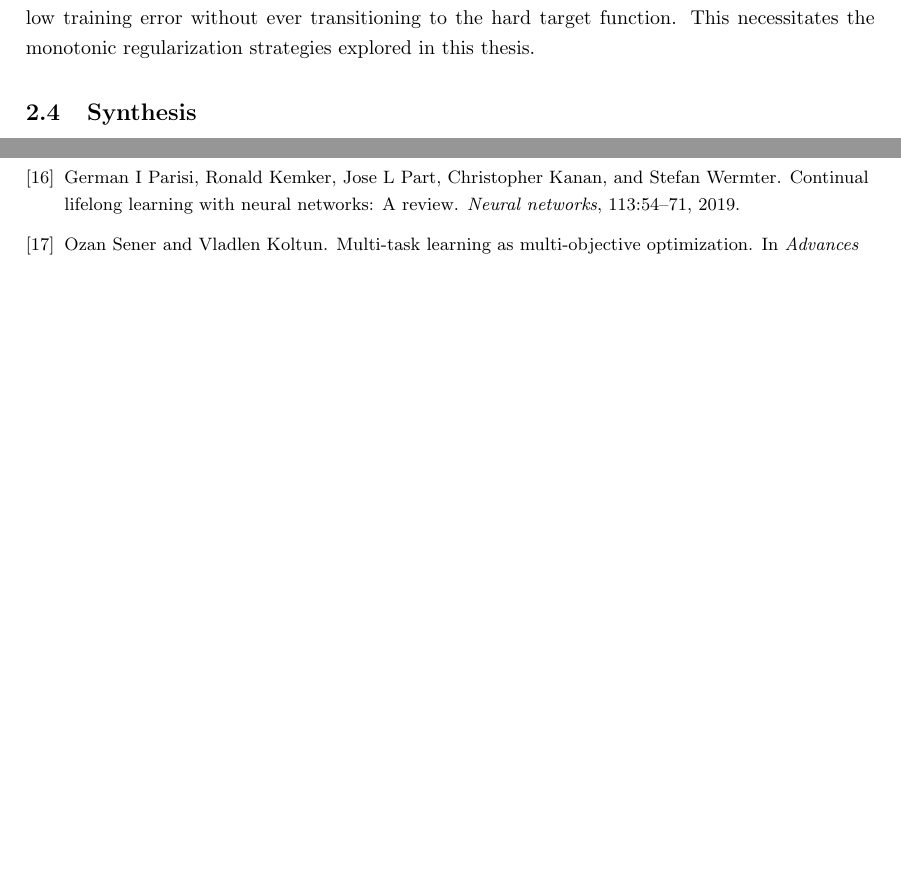
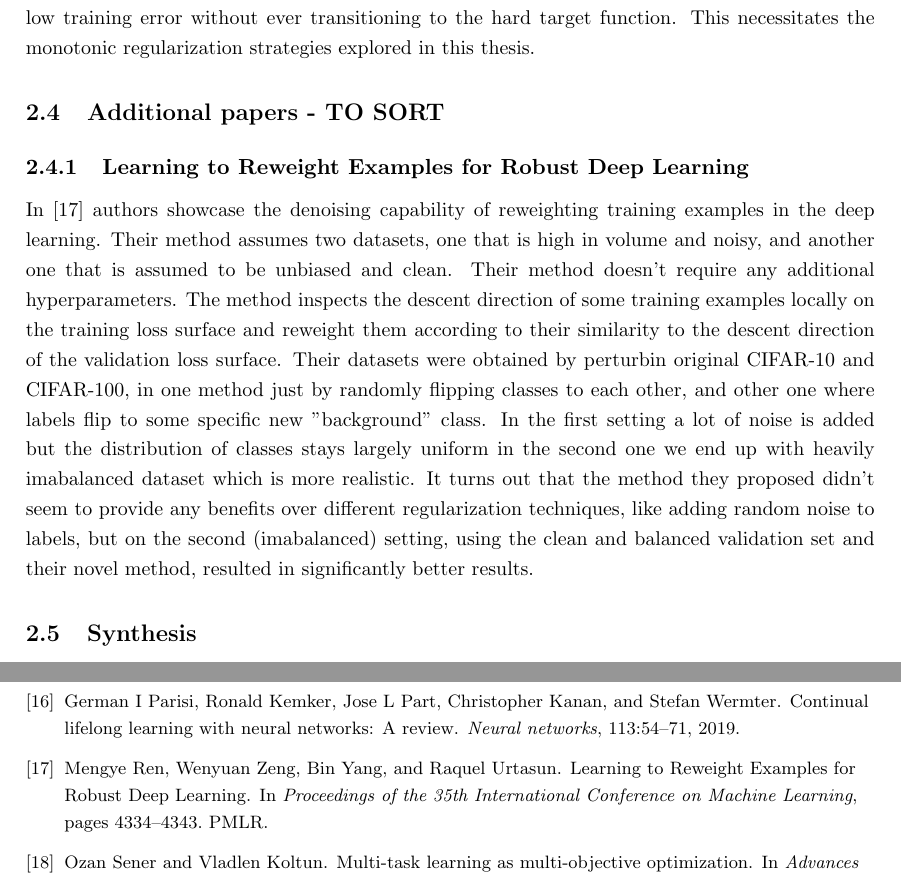
Before and after one commit to BbqGamer/ma, a LaTeX thesis (thesis/main.tex): two parts of pages 8 and 12 of 34, joined at a grey line, cut so that both start at the same text, the shorter picture padded with empty space. Compiled offline with pdfLaTeX.

Commit message:
thesis: Write about paper Learning to Reweight

```diff
--- a/thesis/main.tex
+++ b/thesis/main.tex
@@ -259,6 +259,26 @@ In our curriculum context, the dilemma is inverted: the model must be
 
 \cite{banayeeanzade2025theoretical} provides theoretical insights into overparameterized models in such multi-task setups, suggesting that without explicit regularization, the interplay between model capacity and task similarity determines the success of transfer. Pure meta-learning of loss weights can be unstable; without constraints, a meta-learner might exploit the easy smoothed loss to achieve artificially low training error without ever transitioning to the hard target function. This necessitates the monotonic regularization strategies explored in this thesis.
 
+\section{Additional papers - TO SORT}
+\subsection{Learning to Reweight Examples for Robust Deep Learning}
+In \cite{renLearningReweightExamples2018a} authors showcase the denoising
+capability of reweighting training examples in the deep learning. Their method
+assumes two datasets, one that is high in volume and noisy, and another one
+that is assumed to be unbiased and clean. Their method doesn't require any
+additional hyperparameters. The method inspects the descent direction of some
+training examples locally on the training loss surface and reweight them
+according to their similarity to the descent direction of the validation loss
+surface. Their datasets were obtained by perturbin original CIFAR-10 and
+CIFAR-100, in one method just by randomly flipping classes to each other, and
+other one where labels flip to some specific new "background" class. In the
+first setting a lot of noise is added but the distribution of classes stays
+largely uniform in the second one we end up with heavily imabalanced dataset
+which is more realistic. It turns out that the method they proposed didn't seem
+to provide any benefits over different regularization techniques, like adding
+random noise to labels, but on the second (imabalanced) setting, using the
+clean and balanced validation set and their novel method, resulted in
+significantly better results.
+
 \section{Synthesis}
 
 The literature reveals a convergence of these three ideas. Continuation methods
```
Also changed, not shown: thesis/bibliografia.bib (+15 -0 lines).
